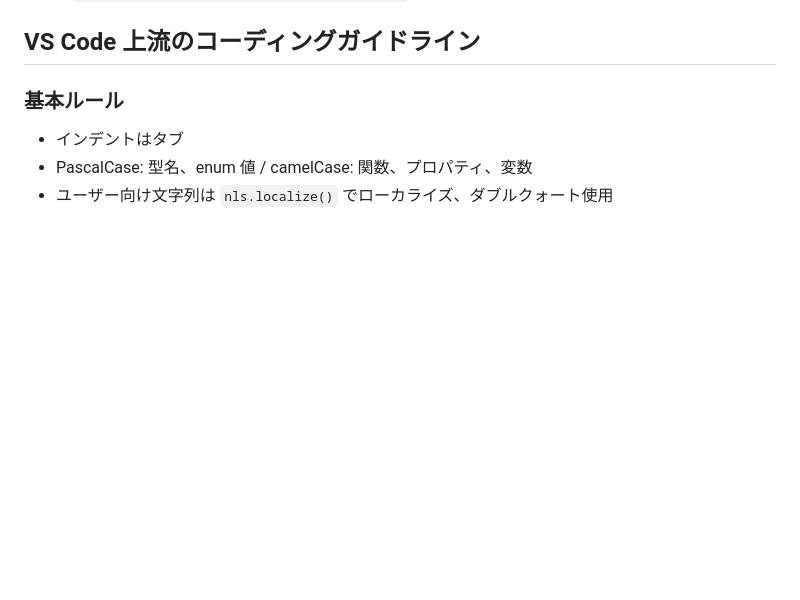
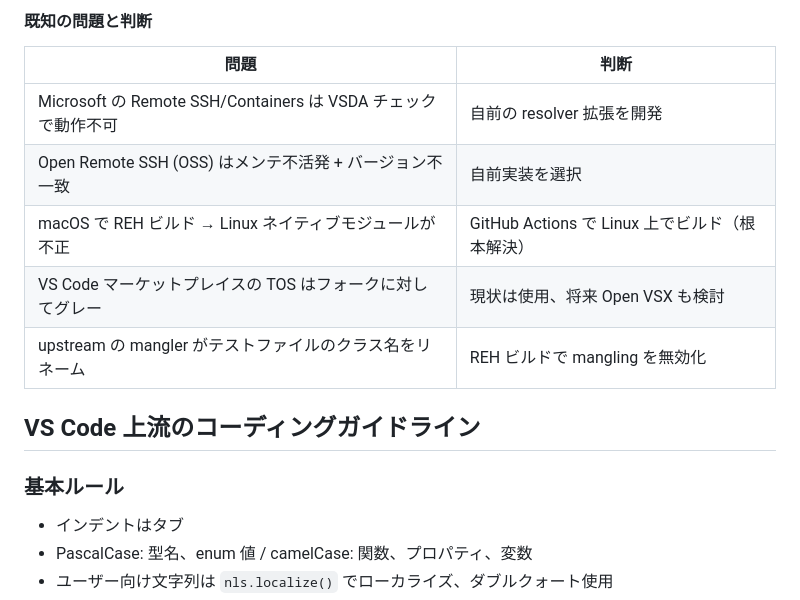
Before and after one commit to shunyooo/belve, a Markdown page: CLAUDE.md, the part around one of its changes. Drawn GitHub-style; blank space fills up the shorter version.

```diff
--- a/CLAUDE.md
+++ b/CLAUDE.md
@@ -75,3 +140,13 @@ WebContentsView プロジェクトからのフォルダオープンは `NativeHo
+#### 既知の問題と判断
+
+| 問題 | 判断 |
+|------|------|
+| Microsoft の Remote SSH/Containers は VSDA チェックで動作不可 | 自前の resolver 拡張を開発 |
+| Open Remote SSH (OSS) はメンテ不活発 + バージョン不一致 | 自前実装を選択 |
+| macOS で REH ビルド → Linux ネイティブモジュールが不正 | GitHub Actions で Linux 上でビルド（根本解決） |
+| VS Code マーケットプレイスの TOS はフォークに対してグレー | 現状は使用、将来 Open VSX も検討 |
+| upstream の mangler がテストファイルのクラス名をリネーム | REH ビルドで mangling を無効化 |
+
 ## VS Code 上流のコーディングガイドライン
 
 ### 基本ルール
```
Also changed, not shown: other parts of CLAUDE.md (+65 -0 lines), docs/TODO.md (+29 -24 lines).
